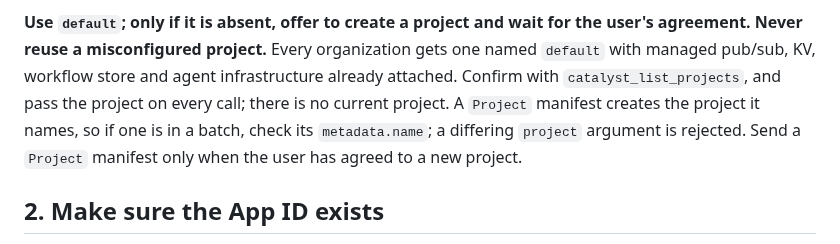
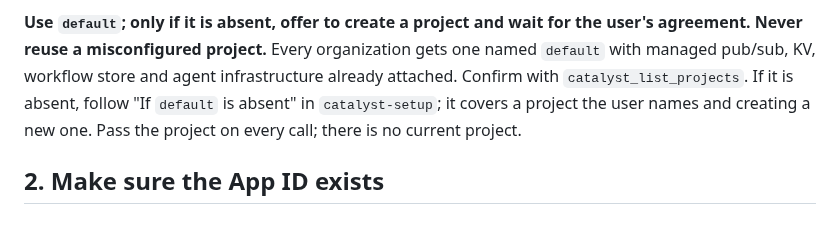
Before and after one commit to diagridio/catalyst-ai, a Markdown page: skills/catalyst-develop/SKILL.md, the part around the change. Rendered like a GitHub page.

```diff
--- a/skills/catalyst-develop/SKILL.md
+++ b/skills/catalyst-develop/SKILL.md
@@ -29,10 +29,9 @@ change. Read it before you delete anything.
 **Use `default`; only if it is absent, offer to create a project and wait for the user's
 agreement. Never reuse a misconfigured project.** Every organization gets one named
 `default` with managed pub/sub, KV, workflow store and agent infrastructure already attached.
-Confirm with `catalyst_list_projects`, and pass the project on every call; there is no
-current project. A `Project` manifest creates the project it names, so if one is in a
-batch, check its `metadata.name`; a differing `project` argument is rejected. Send a
-`Project` manifest only when the user has agreed to a new project.
+Confirm with `catalyst_list_projects`. If it is absent, follow "If `default` is absent" in
+`catalyst-setup`; it covers a project the user names and creating a new one. Pass the
+project on every call; there is no current project.
 
 ## 2. Make sure the App ID exists
 
```
Also changed, not shown: skills/catalyst-setup/SKILL.md (+2 -1 lines).
